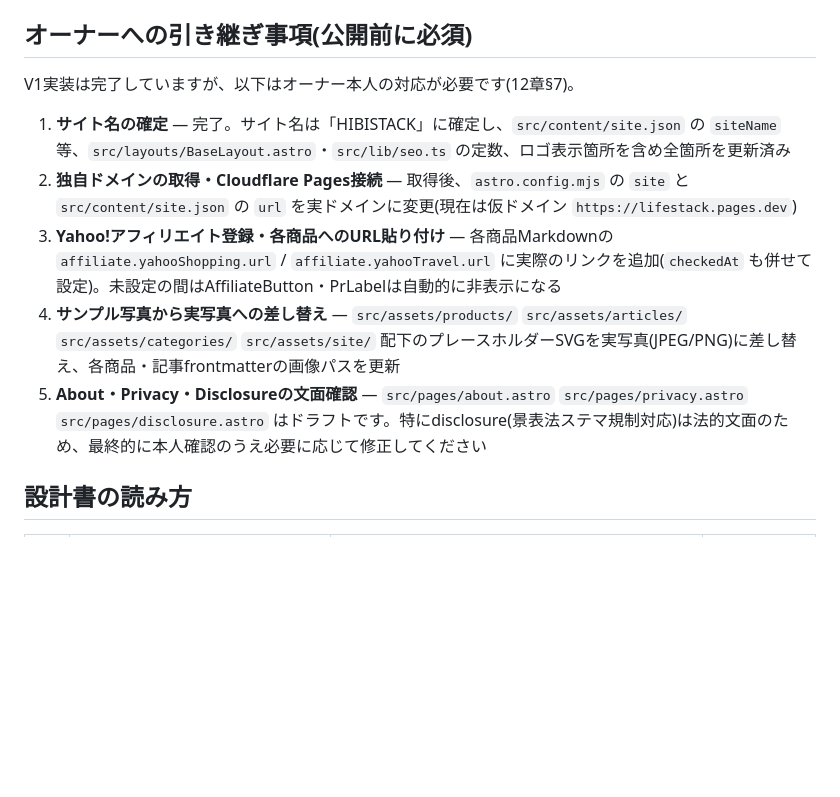
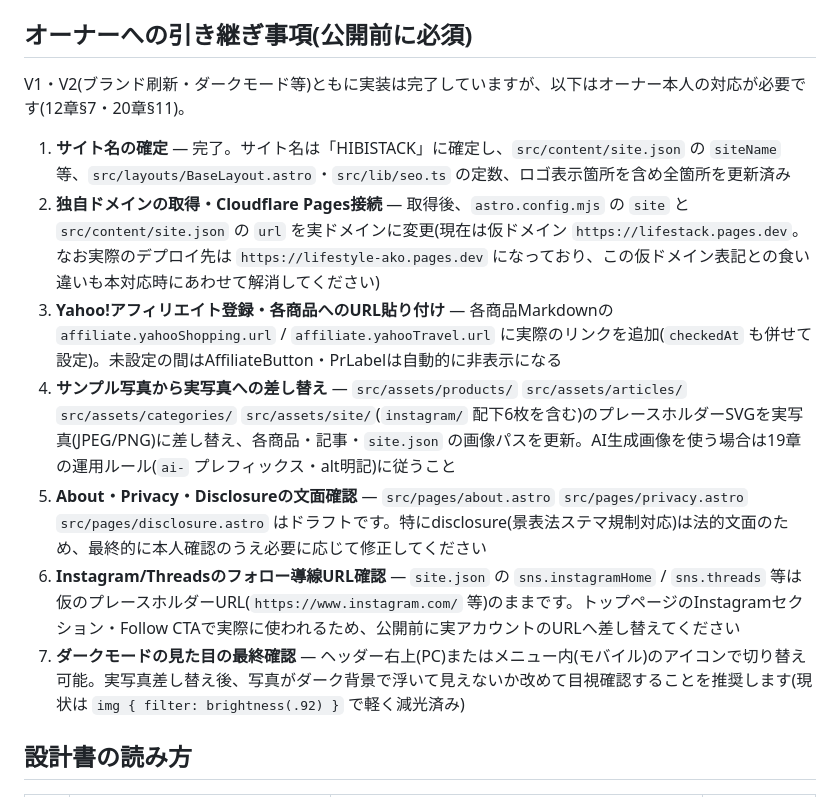
Before and after one commit to loveradwimpss0917s-create/LifeStyle, a Markdown page: README.md, the part around the change. Drawn GitHub-style; blank space fills up the shorter version.

```diff
--- a/README.md
+++ b/README.md
@@ -136,13 +136,15 @@ npx wrangler pages deploy dist --project-name=hibistack
 
 ## オーナーへの引き継ぎ事項(公開前に必須)
 
-V1実装は完了していますが、以下はオーナー本人の対応が必要です(12章§7)。
+V1・V2(ブランド刷新・ダークモード等)ともに実装は完了していますが、以下はオーナー本人の対応が必要です(12章§7・20章§11)。
 
 1. **サイト名の確定** — 完了。サイト名は「HIBISTACK」に確定し、`src/content/site.json` の `siteName` 等、`src/layouts/BaseLayout.astro`・`src/lib/seo.ts` の定数、ロゴ表示箇所を含め全箇所を更新済み
-2. **独自ドメインの取得・Cloudflare Pages接続** — 取得後、`astro.config.mjs` の `site` と `src/content/site.json` の `url` を実ドメインに変更(現在は仮ドメイン `https://lifestack.pages.dev`)
+2. **独自ドメインの取得・Cloudflare Pages接続** — 取得後、`astro.config.mjs` の `site` と `src/content/site.json` の `url` を実ドメインに変更(現在は仮ドメイン `https://lifestack.pages.dev`。なお実際のデプロイ先は `https://lifestyle-ako.pages.dev` になっており、この仮ドメイン表記との食い違いも本対応時にあわせて解消してください)
 3. **Yahoo!アフィリエイト登録・各商品へのURL貼り付け** — 各商品Markdownの `affiliate.yahooShopping.url` / `affiliate.yahooTravel.url` に実際のリンクを追加(`checkedAt` も併せて設定)。未設定の間はAffiliateButton・PrLabelは自動的に非表示になる
-4. **サンプル写真から実写真への差し替え** — `src/assets/products/` `src/assets/articles/` `src/assets/categories/` `src/assets/site/` 配下のプレースホルダーSVGを実写真(JPEG/PNG)に差し替え、各商品・記事frontmatterの画像パスを更新
+4. **サンプル写真から実写真への差し替え** — `src/assets/products/` `src/assets/articles/` `src/assets/categories/` `src/assets/site/`(`instagram/` 配下6枚を含む)のプレースホルダーSVGを実写真(JPEG/PNG)に差し替え、各商品・記事・`site.json` の画像パスを更新。AI生成画像を使う場合は19章の運用ルール(`ai-` プレフィックス・alt明記)に従うこと
 5. **About・Privacy・Disclosureの文面確認** — `src/pages/about.astro` `src/pages/privacy.astro` `src/pages/disclosure.astro` はドラフトです。特にdisclosure(景表法ステマ規制対応)は法的文面のため、最終的に本人確認のうえ必要に応じて修正してください
+6. **Instagram/Threadsのフォロー導線URL確認** — `site.json` の `sns.instagramHome` / `sns.threads` 等は仮のプレースホルダーURL(`https://www.instagram.com/` 等)のままです。トップページのInstagramセクション・Follow CTAで実際に使われるため、公開前に実アカウントのURLへ差し替えてください
+7. **ダークモードの見た目の最終確認** — ヘッダー右上(PC)またはメニュー内(モバイル)のアイコンで切り替え可能。実写真差し替え後、写真がダーク背景で浮いて見えないか改めて目視確認することを推奨します(現状は `img { filter: brightness(.92) }` で軽く減光済み)
 
 ## 設計書の読み方
 
```
Also changed, not shown: docs/20-sonnet-implementation-spec.md (+40 -0 lines).
